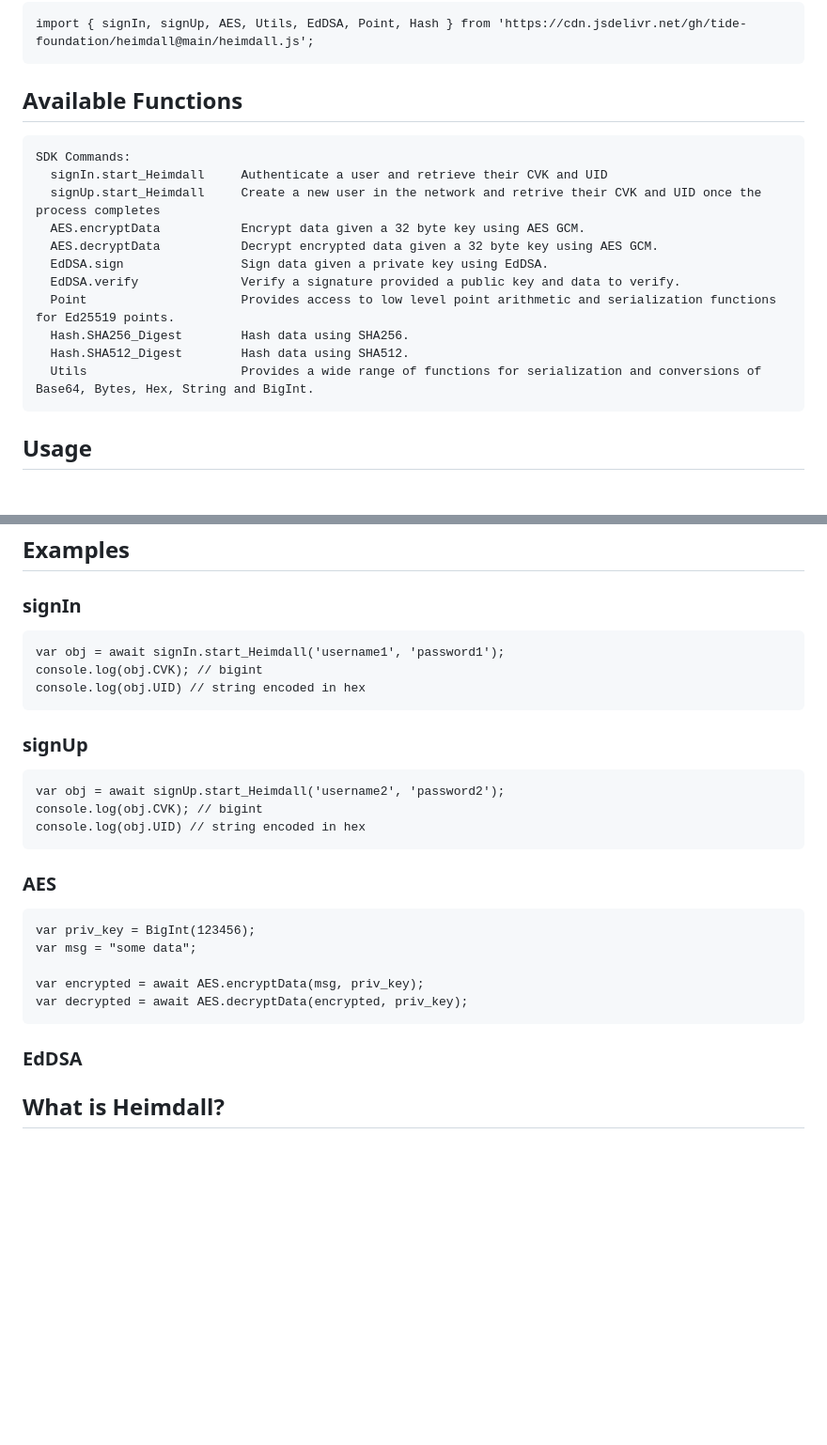
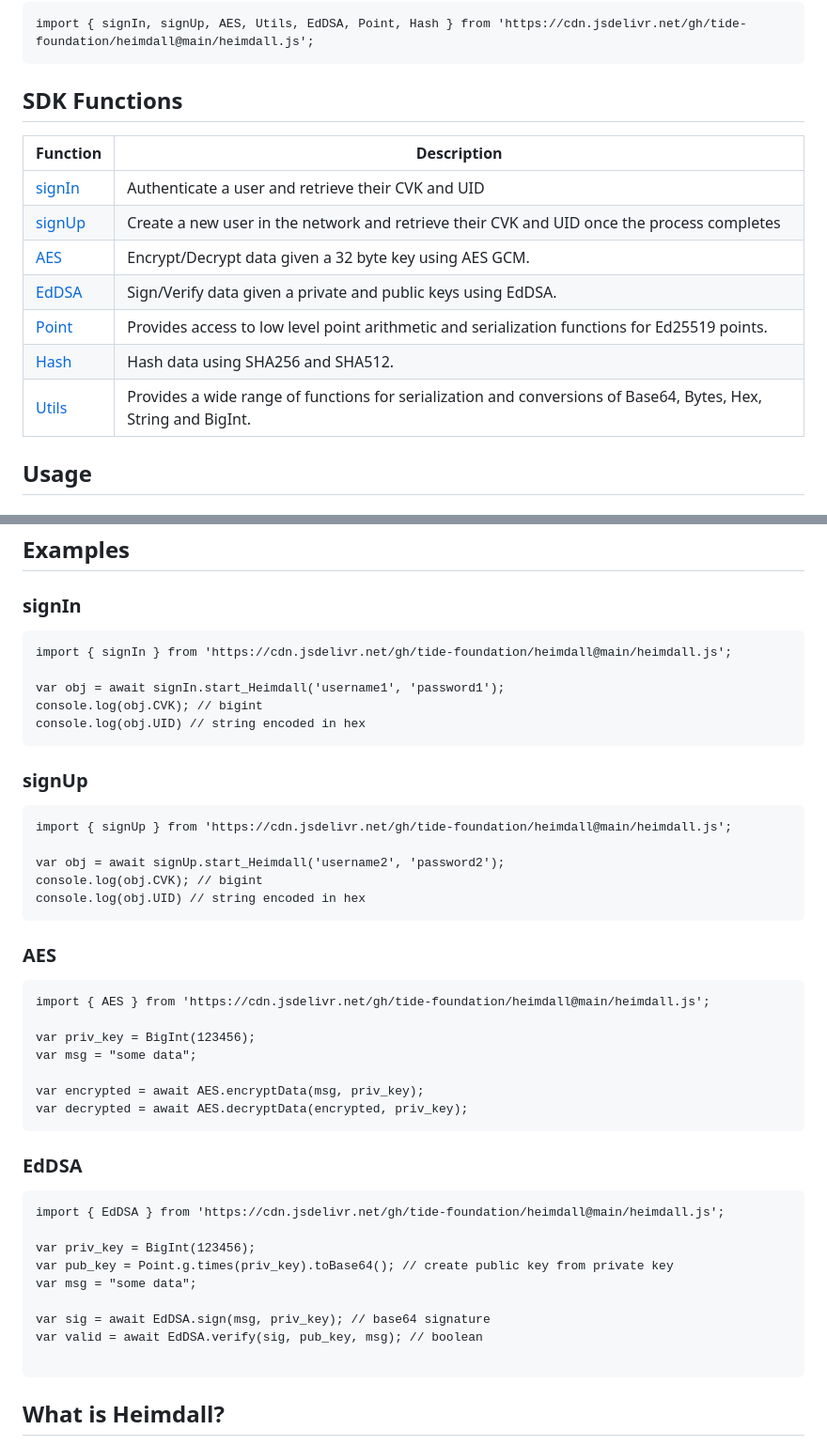
Before and after one commit to tide-foundation/heimdall, a Markdown page: README.md, 2 parts joined by grey strips. Shown at 94% size. GitHub-like rendering; blank space fills up the shorter version.

````diff
--- a/README.md
+++ b/README.md
@@ -10,20 +10,17 @@
 import { signIn, signUp, AES, Utils, EdDSA, Point, Hash } from 'https://cdn.jsdelivr.net/gh/tide-foundation/heimdall@main/heimdall.js';
 ```
 
-## Available Functions
-```
-SDK Commands:
-  signIn.start_Heimdall     Authenticate a user and retrieve their CVK and UID
-  signUp.start_Heimdall     Create a new user in the network and retrive their CVK and UID once the process completes
-  AES.encryptData           Encrypt data given a 32 byte key using AES GCM.
-  AES.decryptData           Decrypt encrypted data given a 32 byte key using AES GCM.
-  EdDSA.sign                Sign data given a private key using EdDSA.
-  EdDSA.verify              Verify a signature provided a public key and data to verify.
-  Point                     Provides access to low level point arithmetic and serialization functions for Ed25519 points.
-  Hash.SHA256_Digest        Hash data using SHA256.
-  Hash.SHA512_Digest        Hash data using SHA512.
-  Utils                     Provides a wide range of functions for serialization and conversions of Base64, Bytes, Hex, String and BigInt.
-```
+## SDK Functions
+| Function          | Description                                                                                                    |
+|-------------------|----------------------------------------------------------------------------------------------------------------|
+| [signIn](#signin) | Authenticate a user and retrieve their CVK and UID                                                             |
+| [signUp](#signup) | Create a new user in the network and retrieve their CVK and UID once the process completes                     |
+| [AES](#aes)       | Encrypt/Decrypt data given a 32 byte key using AES GCM.                                                        |
+| [EdDSA](#eddsa)   | Sign/Verify data given a private and public keys using EdDSA.                                                  |
+| [Point](#point)   | Provides access to low level point arithmetic and serialization functions for Ed25519 points.                  |
+| [Hash](#hash)     | Hash data using SHA256 and SHA512.                                                                             |
+| [Utils](#utils)   | Provides a wide range of functions for serialization and conversions of Base64, Bytes, Hex, String and BigInt. |
+
 ## Usage
 ### signIn
 #### start_Heimdall
@@ -191,18 +191,24 @@ Uint8Array
 ## Examples
 ### signIn
 ```
+import { signIn } from 'https://cdn.jsdelivr.net/gh/tide-foundation/heimdall@main/heimdall.js';
+
 var obj = await signIn.start_Heimdall('username1', 'password1');
 console.log(obj.CVK); // bigint
 console.log(obj.UID) // string encoded in hex
 ```
 ### signUp
 ```
+import { signUp } from 'https://cdn.jsdelivr.net/gh/tide-foundation/heimdall@main/heimdall.js';
+
 var obj = await signUp.start_Heimdall('username2', 'password2');
 console.log(obj.CVK); // bigint
 console.log(obj.UID) // string encoded in hex
 ```
 ### AES
 ```
+import { AES } from 'https://cdn.jsdelivr.net/gh/tide-foundation/heimdall@main/heimdall.js';
+
 var priv_key = BigInt(123456);
 var msg = "some data";
 
@@ -210,7 +216,17 @@ var encrypted = await AES.encryptData(msg, priv_key);
 var decrypted = await AES.decryptData(encrypted, priv_key);
 ```
 ### EdDSA
+```
+import { EdDSA } from 'https://cdn.jsdelivr.net/gh/tide-foundation/heimdall@main/heimdall.js';
 
+var priv_key = BigInt(123456);
+var pub_key = Point.g.times(priv_key).toBase64(); // create public key from private key
+var msg = "some data";
+
+var sig = await EdDSA.sign(msg, priv_key); // base64 signature
+var valid = await EdDSA.verify(sig, pub_key, msg); // boolean
+
+```
 
 
 ## What is Heimdall?
````
Also changed, not shown: other parts of README.md (+7 -4 lines).
